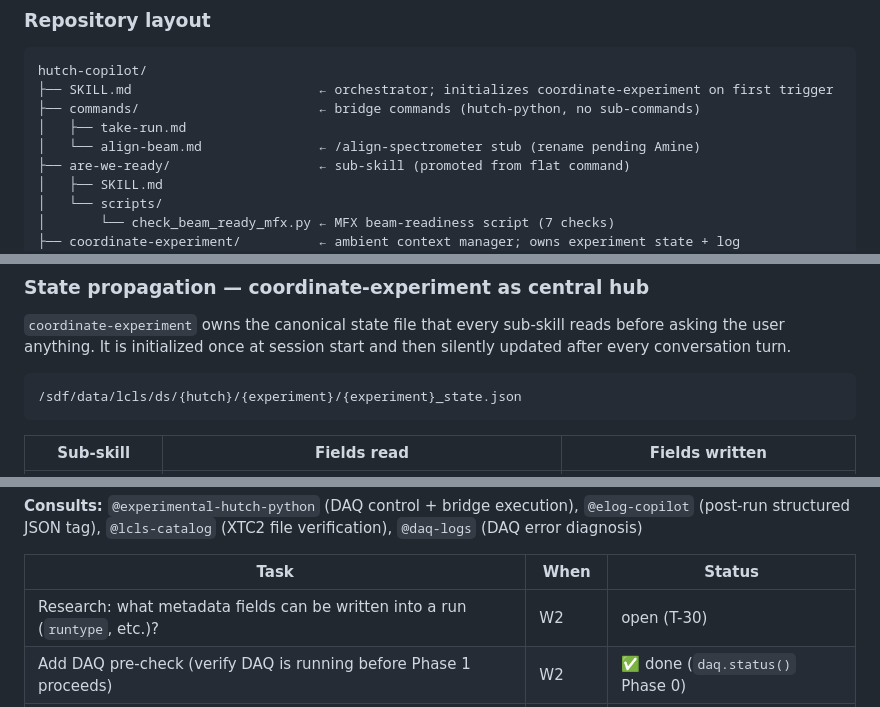
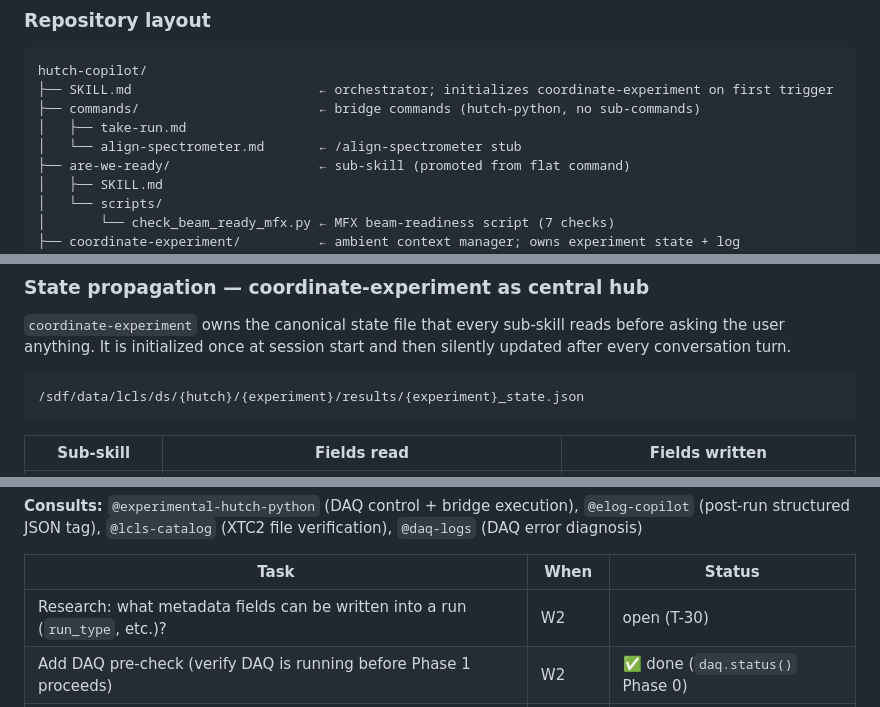
Before and after one commit to psagents/hutch-copilot, a Markdown page: PLAN.md, 3 parts joined by grey strips. Rendered like a GitHub page.

````diff
--- a/PLAN.md
+++ b/PLAN.md
@@ -18,7 +18,7 @@ hutch-copilot/
 ├── SKILL.md                        ← orchestrator; initializes coordinate-experiment on first trigger
 ├── commands/                       ← bridge commands (hutch-python, no sub-commands)
 │   ├── take-run.md
-│   └── align-beam.md               ← /align-spectrometer stub (rename pending Amine)
+│   └── align-spectrometer.md       ← /align-spectrometer stub
 ├── are-we-ready/                   ← sub-skill (promoted from flat command)
 │   ├── SKILL.md
 │   └── scripts/
@@ -115,7 +115,7 @@ before asking the user anything. It is initialized once at session start and the
 silently updated after every conversation turn.
 
 ```
-/sdf/data/lcls/ds/{hutch}/{experiment}/{experiment}_state.json
+/sdf/data/lcls/ds/{hutch}/{experiment}/results/{experiment}_state.json
 ```
 
 | Sub-skill | Fields read | Fields written |
@@ -284,7 +284,7 @@ verification), `@daq-logs` (DAQ error diagnosis)
 
 | Task | When | Status |
 |---|---|---|
-| Research: what metadata fields can be written into a run (`runtype`, etc.)? | W2 | open (T-30) |
+| Research: what metadata fields can be written into a run (`run_type`, etc.)? | W2 | open (T-30) |
 | Add DAQ pre-check (verify DAQ is running before Phase 1 proceeds) | W2 | ✅ done (`daq.status()` Phase 0) |
 | Add sample tagging via hutch-python (bridge call before DAQ start) | W2–W3 | open |
 | Add sample tagging via `@elog-copilot` (structured JSON post-run log) | W2–W3 | open |
````
Also changed, not shown: other parts of PLAN.md (+20 -20 lines).
